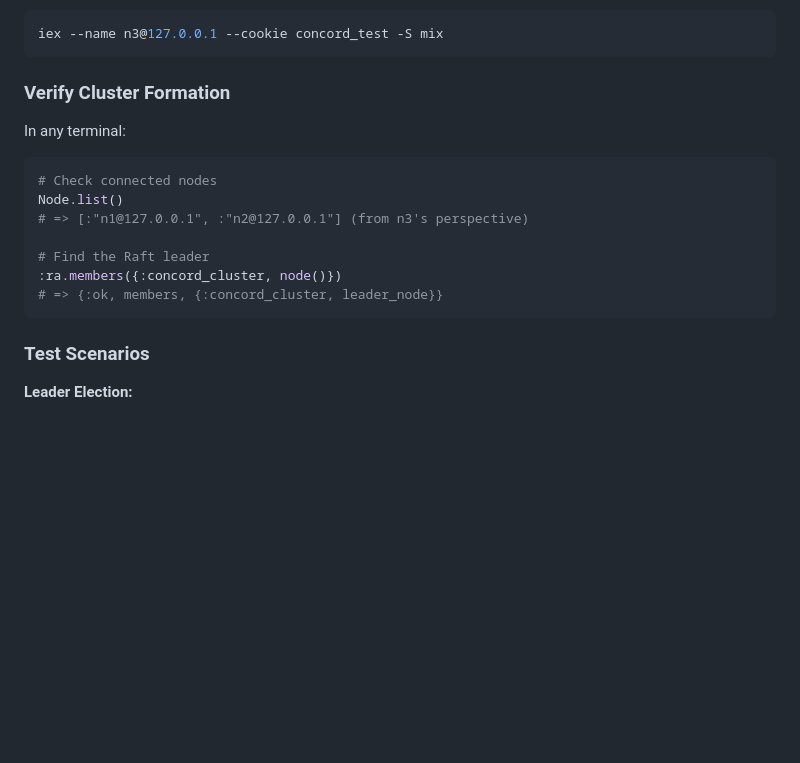
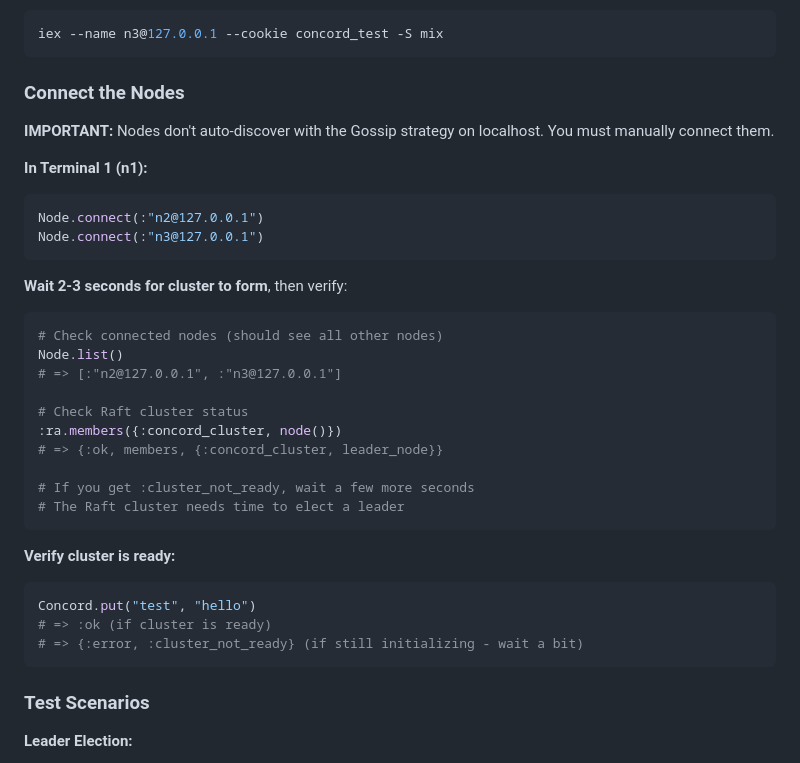
Before and after one commit to gsmlg-dev/concord, a Markdown page: e2e_test/README.md, the part around the change. Drawn GitHub-style; blank space fills up the shorter version.

Commit message:
docs: fix manual testing instructions for distributed cluster
Add missing Node.connect step required for manual cluster formation.

The Gossip strategy doesn't auto-discover nodes on localhost, so users
must manually connect nodes before the Raft cluster can form.

Updated instructions to:
1. Start 3 nodes in separate terminals
2. Manually connect nodes using Node.connect/1
3. Wait for cluster initialization (2-3 seconds)
4. Verify cluster is ready before testing

This fixes the 'cluster_not_ready' error users were experiencing when
following the manual testing guide.

````diff
--- a/e2e_test/README.md
+++ b/e2e_test/README.md
@@ -49,17 +49,36 @@ iex --name n2@127.0.0.1 --cookie concord_test -S mix
 iex --name n3@127.0.0.1 --cookie concord_test -S mix
 ```
 
-### Verify Cluster Formation
+### Connect the Nodes
 
-In any terminal:
+**IMPORTANT:** Nodes don't auto-discover with the Gossip strategy on localhost. You must manually connect them.
+
+**In Terminal 1 (n1):**
 ```elixir
-# Check connected nodes
+Node.connect(:"n2@127.0.0.1")
+Node.connect(:"n3@127.0.0.1")
+```
+
+**Wait 2-3 seconds for cluster to form**, then verify:
+
+```elixir
+# Check connected nodes (should see all other nodes)
 Node.list()
-# => [:"n1@127.0.0.1", :"n2@127.0.0.1"] (from n3's perspective)
+# => [:"n2@127.0.0.1", :"n3@127.0.0.1"]
 
-# Find the Raft leader
+# Check Raft cluster status
 :ra.members({:concord_cluster, node()})
 # => {:ok, members, {:concord_cluster, leader_node}}
+
+# If you get :cluster_not_ready, wait a few more seconds
+# The Raft cluster needs time to elect a leader
+```
+
+**Verify cluster is ready:**
+```elixir
+Concord.put("test", "hello")
+# => :ok (if cluster is ready)
+# => {:error, :cluster_not_ready} (if still initializing - wait a bit)
 ```
 
 ### Test Scenarios
````
